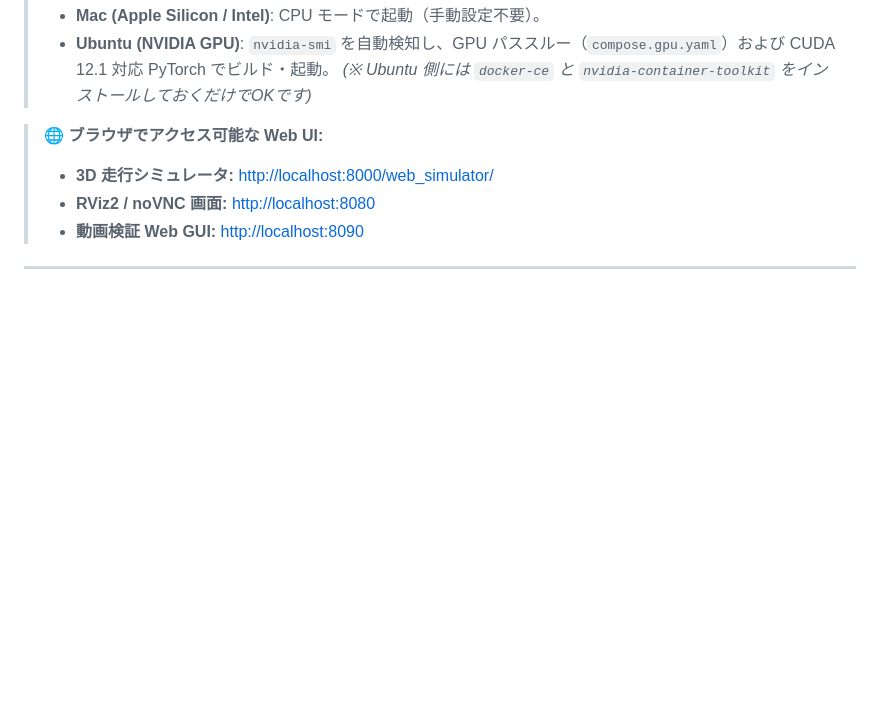
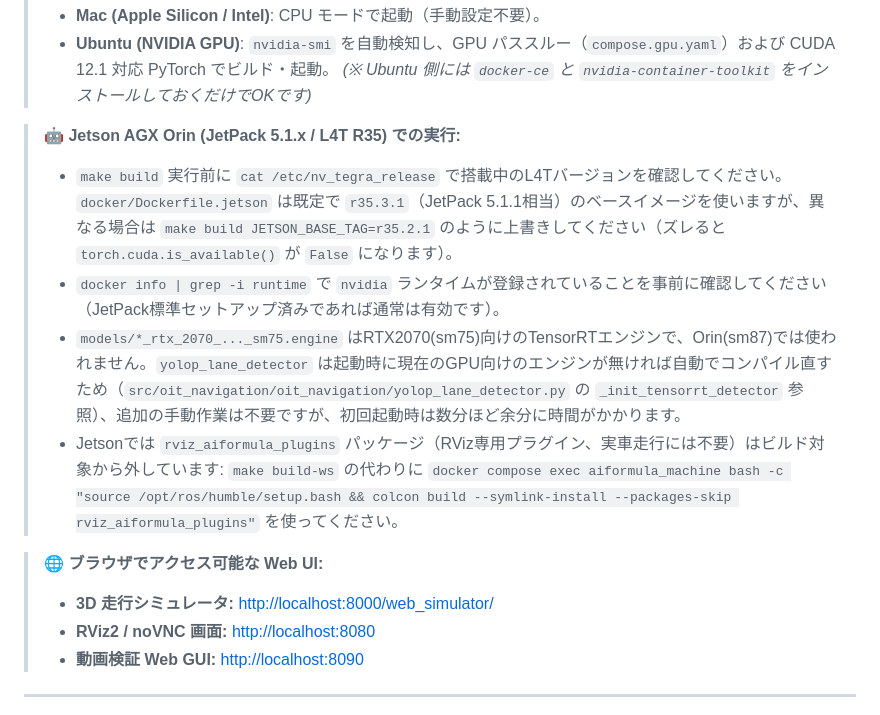
Before and after one commit to miyanswer/aiformula_machine, a Markdown page: README.md, the part around the change. GitHub-like rendering; blank space fills up the shorter version.

Commit message:
docs: document Jetson setup steps and TensorRT auto-recompile behavior
Explains the JETSON_BASE_TAG override, the nvidia runtime prerequisite,
and that a mismatched-architecture TensorRT engine self-heals on first
run instead of needing a manual re-export step.

Co-Authored-By: Claude Sonnet 5 <noreply@anthropic.com>

```diff
--- a/README.md
+++ b/README.md
@@ -69,6 +69,12 @@ make bash
 > - **Mac (Apple Silicon / Intel)**: CPU モードで起動（手動設定不要）。
 > - **Ubuntu (NVIDIA GPU)**: `nvidia-smi` を自動検知し、GPU パススルー（`compose.gpu.yaml`）および CUDA 12.1 対応 PyTorch でビルド・起動。
 >   *(※ Ubuntu 側には `docker-ce` と `nvidia-container-toolkit` をインストールしておくだけでOKです)*
+
+> **🤖 Jetson AGX Orin (JetPack 5.1.x / L4T R35) での実行:**
+> - `make build` 実行前に `cat /etc/nv_tegra_release` で搭載中のL4Tバージョンを確認してください。`docker/Dockerfile.jetson` は既定で `r35.3.1`（JetPack 5.1.1相当）のベースイメージを使いますが、異なる場合は `make build JETSON_BASE_TAG=r35.2.1` のように上書きしてください（ズレると `torch.cuda.is_available()` が `False` になります）。
+> - `docker info | grep -i runtime` で `nvidia` ランタイムが登録されていることを事前に確認してください（JetPack標準セットアップ済みであれば通常は有効です）。
+> - `models/*_rtx_2070_..._sm75.engine` はRTX2070(sm75)向けのTensorRTエンジンで、Orin(sm87)では使われません。`yolop_lane_detector` は起動時に現在のGPU向けのエンジンが無ければ自動でコンパイル直すため（`src/oit_navigation/oit_navigation/yolop_lane_detector.py` の `_init_tensorrt_detector` 参照）、追加の手動作業は不要ですが、初回起動時は数分ほど余分に時間がかかります。
+> - Jetsonでは `rviz_aiformula_plugins` パッケージ（RViz専用プラグイン、実車走行には不要）はビルド対象から外しています: `make build-ws` の代わりに `docker compose exec aiformula_machine bash -c "source /opt/ros/humble/setup.bash && colcon build --symlink-install --packages-skip rviz_aiformula_plugins"` を使ってください。
 
 > **🌐 ブラウザでアクセス可能な Web UI:**
 > - **3D 走行シミュレータ:** [http://localhost:8000/web_simulator/](http://localhost:8000/web_simulator/)
```
